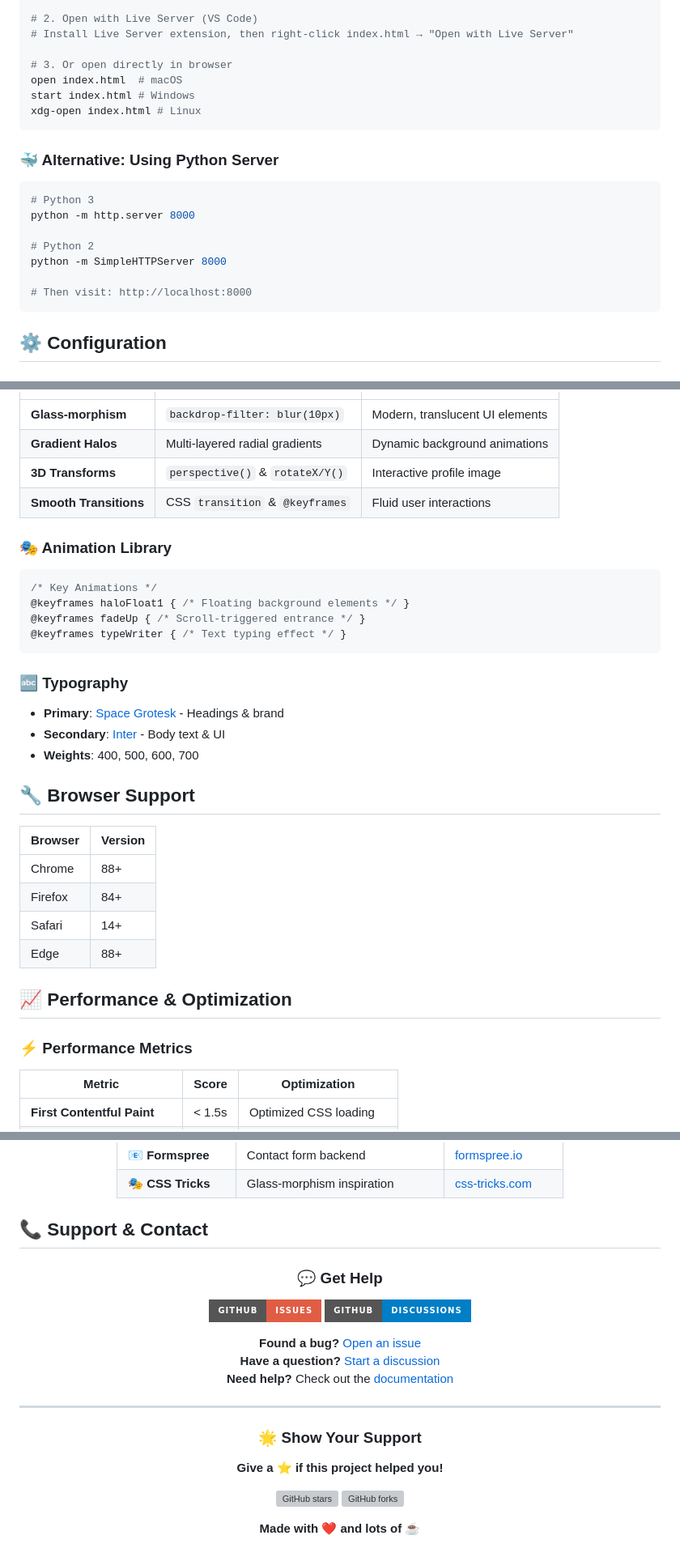
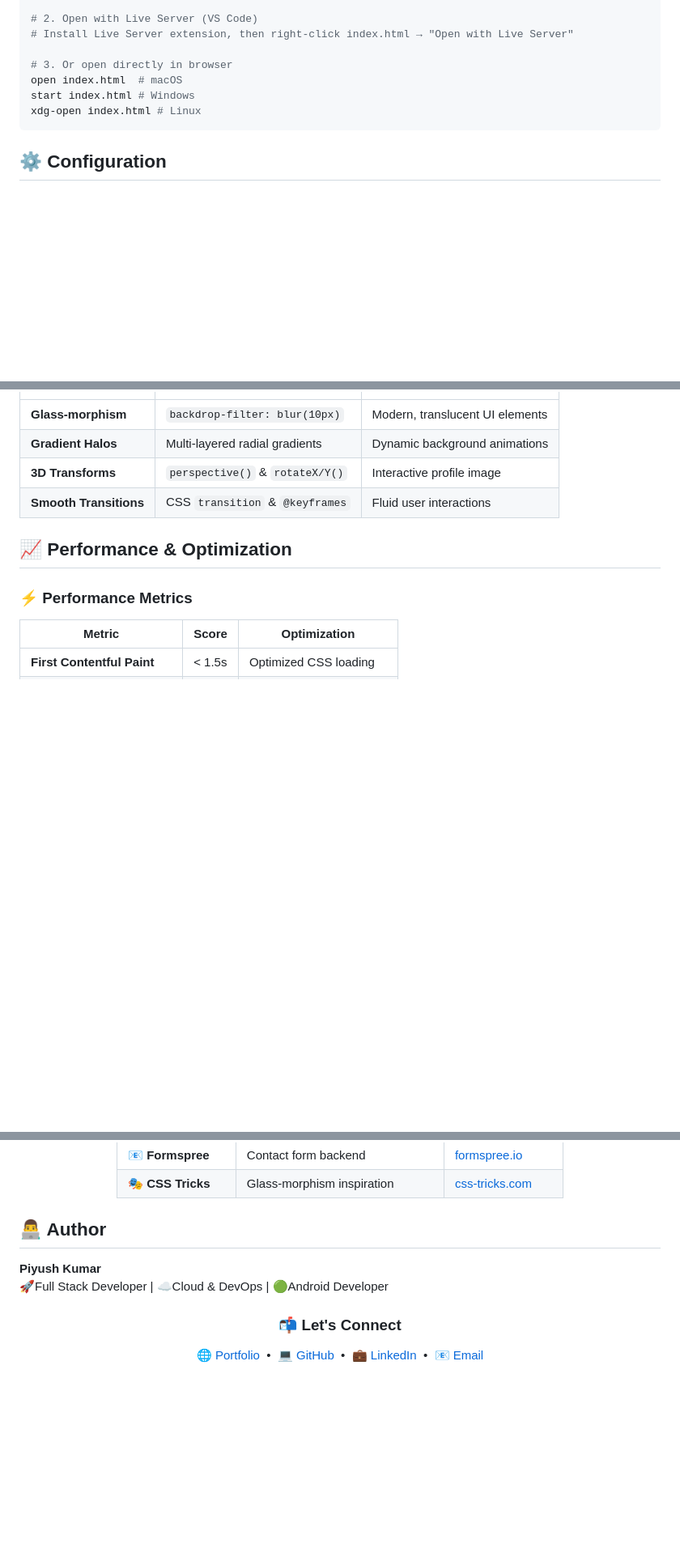
Before and after one commit to mr-piyushkr/My-Portfolio, a Markdown page: README.md, 3 parts joined by grey strips. Shown at 81% size. Rendered like a GitHub page; badges without logos; blank space fills up the shorter version; grey boxes are pictures that could not be loaded.

````diff
--- a/README.md
+++ b/README.md
@@ -115,18 +119,6 @@ start index.html # Windows
 xdg-open index.html # Linux
 ```
 
-### 🐳 Alternative: Using Python Server
-
-```bash
-# Python 3
-python -m http.server 8000
-
-# Python 2
-python -m SimpleHTTPServer 8000
-
-# Then visit: http://localhost:8000
-```
-
 ## ⚙️ Configuration
 
 ### 📧 Contact Form Setup
@@ -215,30 +207,6 @@ const skillsData = [
 | **3D Transforms** | `perspective()` & `rotateX/Y()` | Interactive profile image |
 | **Smooth Transitions** | CSS `transition` & `@keyframes` | Fluid user interactions |
 
-### 🎭 Animation Library
-
-```css
-/* Key Animations */
-@keyframes haloFloat1 { /* Floating background elements */ }
-@keyframes fadeUp { /* Scroll-triggered entrance */ }
-@keyframes typeWriter { /* Text typing effect */ }
-```
-
-### 🔤 Typography
-
-- **Primary**: [Space Grotesk](https://fonts.google.com/specimen/Space+Grotesk) - Headings & brand
-- **Secondary**: [Inter](https://fonts.google.com/specimen/Inter) - Body text & UI
-- **Weights**: 400, 500, 600, 700
-
-## 🔧 Browser Support
-
-| Browser | Version |
-|---------|---------|
-| Chrome | 88+ |
-| Firefox | 84+ |
-| Safari | 14+ |
-| Edge | 88+ |
-
 ## 📈 Performance & Optimization
 
 ### ⚡ Performance Metrics
@@ -329,32 +255,19 @@ MIT License - feel free to use this project for personal or commercial purposes!
 
 </div>
 
-## 📞 Support & Contact
+## 👨‍💻 Author
 
-<div align="center">
+**Piyush Kumar**
+🚀Full Stack Developer | ☁️Cloud & DevOps | 🟢Android Developer
 
-### 💬 Get Help
+<h3 align="center">📬 Let's Connect</h3>
 
-[![GitHub Issues](https://img.shields.io/badge/GitHub-Issues-red?style=for-the-badge&logo=github)](https://github.com/your-username/portfolio/issues)
-[![Discussions](https://img.shields.io/badge/GitHub-Discussions-blue?style=for-the-badge&logo=github)](https://github.com/your-username/portfolio/discussions)
-
-**Found a bug?** [Open an issue](https://github.com/your-username/portfolio/issues/new)
-**Have a question?** [Start a discussion](https://github.com/your-username/portfolio/discussions/new)
-**Need help?** Check out the [documentation](#-sections)
-
-</div>
-
----
-
-<div align="center">
-
-### 🌟 Show Your Support
-
-**Give a ⭐ if this project helped you!**
-
-[![GitHub stars](https://img.shields.io/github/stars/your-username/portfolio?style=social)](https://github.com/your-username/portfolio/stargazers)
-[![GitHub forks](https://img.shields.io/github/forks/your-username/portfolio?style=social)](https://github.com/your-username/portfolio/network/members)
-
-**Made with ❤️ and lots of ☕**
-
-</div>
+<p align="center">
+  <a href="https://my-portfolio-umber-zeta-11.vercel.app/" target="_blank">🌐 Portfolio</a>
+  &nbsp;•&nbsp;
+  <a href="https://github.com/mr-piyushkr" target="_blank">💻 GitHub</a>
+  &nbsp;•&nbsp;
+  <a href="https://linkedin.com/in/piyushkumar06" target="_blank">💼 LinkedIn</a>
+  &nbsp;•&nbsp;
+  <a href="mailto:0602.piyushkumar@gmail.com">📧 Email</a>
+</p>
````
Also changed, not shown: other parts of README.md (+4 -42 lines).
